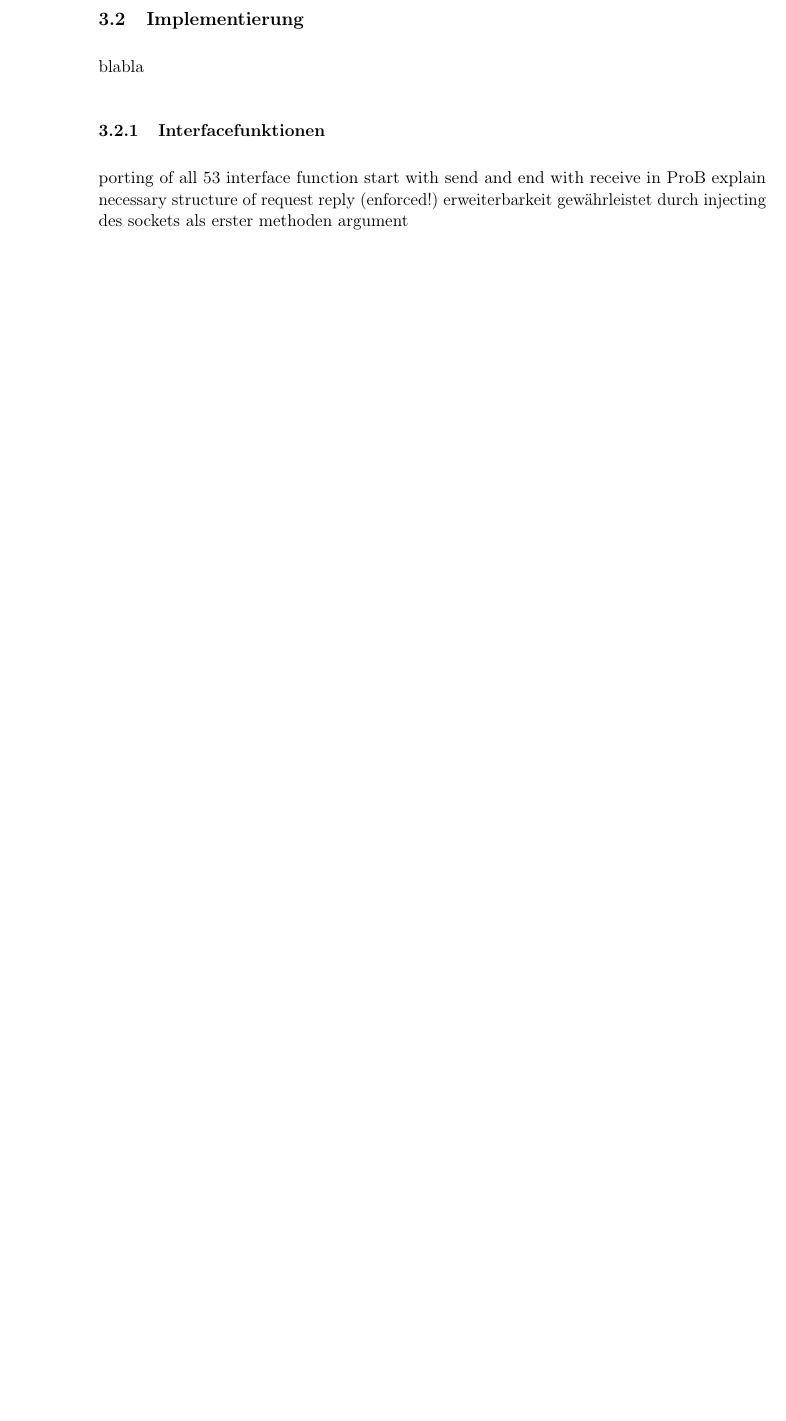
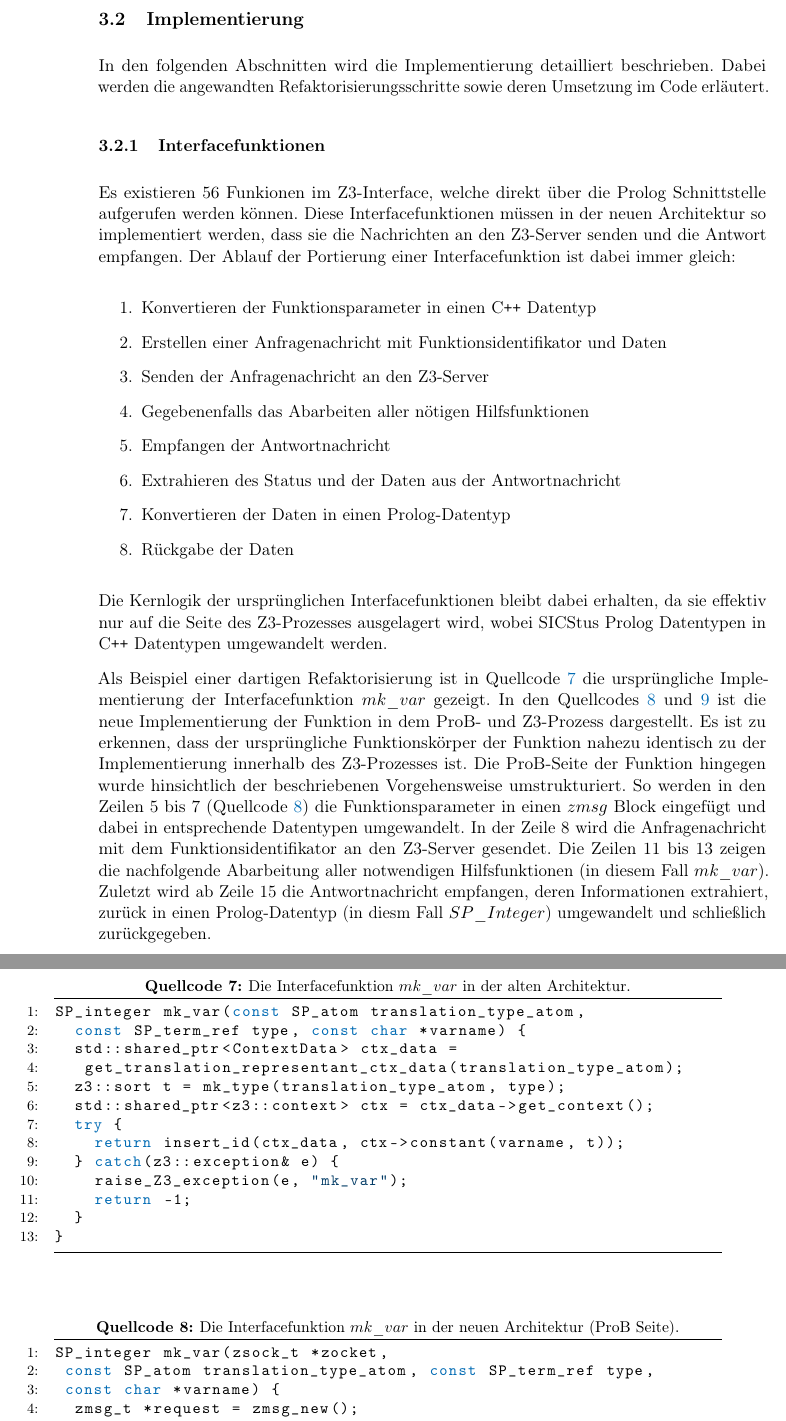
Before and after one commit to SilenZcience/ScientificWork, a LaTeX thesis (BachelorThesis/thesis.tex, which reads BachelorThesis/architecture.tex): part of page 23 of 38 before the commit and two parts of pages 23 and 24 of 40 after it, the two joined at a grey line, cut so that both start at the same text, the shorter picture padded with empty space. Compiled offline with pdfLaTeX.

Commit message:
interfacefunktionen

```diff
--- a/BachelorThesis/architecture.tex
+++ b/BachelorThesis/architecture.tex
@@ -125,11 +125,52 @@ Diese Aspekte werden in den entsprechenden Abschnitten (\cref{subsec:server-conn
 
 \subsection{Implementierung}
 
-blabla
+In den folgenden Abschnitten wird die Implementierung detailliert beschrieben.
+Dabei werden die angewandten Refaktorisierungsschritte sowie deren Umsetzung im Code erläutert.
 
 \subsubsection{Interfacefunktionen}
 
-porting of all 53 interface function
-start with send and end with receive in ProB
-explain necessary structure of request reply (enforced!)
-erweiterbarkeit gewährleistet durch injecting des sockets als erster methoden argument
+Es existieren 56 Funkionen im Z3-Interface, welche direkt über die Prolog Schnittstelle aufgerufen werden können.
+Diese Interfacefunktionen müssen in der neuen Architektur so implementiert werden, dass sie die Nachrichten an den Z3-Server senden und die Antwort empfangen.
+Der Ablauf der Portierung einer Interfacefunktion ist dabei immer gleich:
+
+\begin{enumerate}
+  \item Konvertieren der Funktionsparameter in einen C\texttt{++} Datentyp
+  \item Erstellen einer Anfragenachricht mit Funktionsidentifikator und Daten
+  \item Senden der Anfragenachricht an den Z3-Server
+  \item Gegebenenfalls das Abarbeiten aller nötigen Hilfsfunktionen
+  \item Empfangen der Antwortnachricht
+  \item Extrahieren des Status und der Daten aus der Antwortnachricht
+  \item Konvertieren der Daten in einen Prolog-Datentyp
+  \item Rückgabe der Daten
+\end{enumerate}
+
+Die Kernlogik der ursprünglichen Interfacefunktionen bleibt dabei erhalten, da sie effektiv nur auf die Seite des Z3-Prozesses ausgelagert wird,
+wobei SICStus Prolog Datentypen in C\texttt{++} Datentypen umgewandelt werden.
+
+\begin{lstlisting}[
+  float, caption={Die Interfacefunktion $mk\_var$ in der alten Architektur.}, label={lst:mk-var-old}, language=C++
+]
+SP_integer mk_var(const SP_atom translation_type_atom,
+  const SP_term_ref type, const char *varname) {
+  std::shared_ptr<ContextData> ctx_data =
+   get_translation_representant_ctx_data(translation_type_atom);
+  z3::sort t = mk_type(translation_type_atom, type);
+  std::shared_ptr<z3::context> ctx = ctx_data->get_context();
+  try {
+    return insert_id(ctx_data, ctx->constant(varname, t));
+  } catch(z3::exception& e) {
+    raise_Z3_exception(e, "mk_var");
+    return -1;
+  }
+}
+\end{lstlisting}
+
+\begin{lstlisting}[
+  float, caption={Die Interfacefunktion $mk\_var$ in der neuen Architektur (ProB Seite).}, label={lst:mk-var-prob}, language=C++
+]
+SP_integer mk_var(zsock_t *zocket,
+ const SP_atom translation_type_atom, const SP_term_ref type,
+ const char *varname) {
+  zmsg_t *request = zmsg_new();
+  zmsg_addstr(request,
@@ -136,2 +218,10 @@ erweiterbarkeit gewährleistet durch injecting des sockets als erster methoden a
 
 
+Als Beispiel einer dartigen Refaktorisierung ist in \cref{lst:mk-var-old} die ursprüngliche Implementierung der Interfacefunktion $mk\_var$ gezeigt.
+In den \cref{lst:mk-var-prob,lst:mk-var-z3} ist die neue Implementierung der Funktion in dem ProB- und Z3-Prozess dargestellt.
+Es ist zu erkennen, dass der ursprüngliche Funktionskörper der Funktion nahezu identisch zu der Implementierung innerhalb des Z3-Prozesses ist.
+Die ProB-Seite der Funktion hingegen wurde hinsichtlich der beschriebenen Vorgehensweise umstrukturiert.
+So werden in den Zeilen 5 bis 7 (\cref{lst:mk-var-prob}) die Funktionsparameter in einen $zmsg$ Block eingefügt und dabei in entsprechende Datentypen umgewandelt.
+In der Zeile 8 wird die Anfragenachricht mit dem Funktionsidentifikator an den Z3-Server gesendet.
+Die Zeilen 11 bis 13 zeigen die nachfolgende Abarbeitung aller notwendigen Hilfsfunktionen (in diesem Fall $mk\_var$).
+Zuletzt wird ab Zeile 15 die Antwortnachricht empfangen, deren Informationen extrahiert, zurück in einen Prolog-Datentyp (in diesm Fall $SP\_Integer$) umgewandelt und schließlich zurückgegeben.
```
Also changed, not shown: BachelorThesis/thesis.pdf, BachelorThesis/architecture.tex (57 more changed lines).
